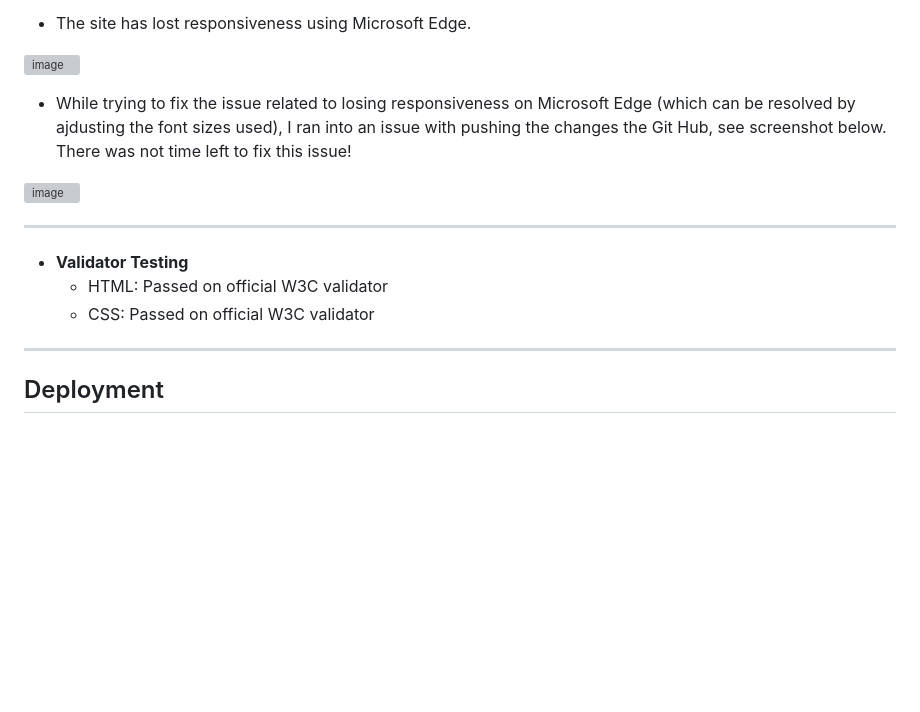
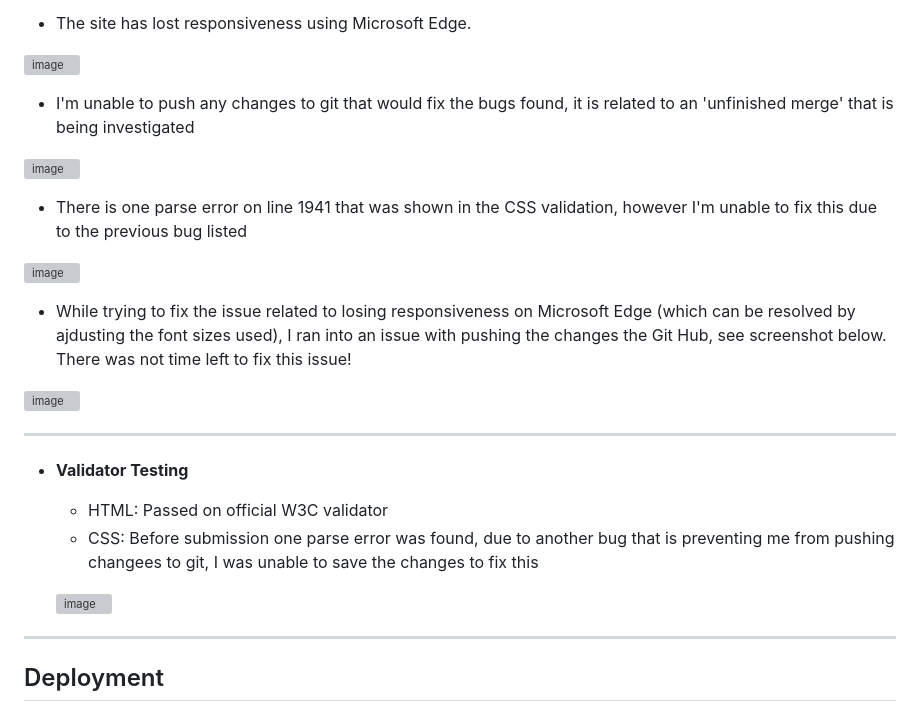
Before and after one commit to Code-Institute-Submissions/DannyGilligan-love-amsterdam_JanResub, a Markdown page: README.md, the part around the change. Rendered like a GitHub page; blank space fills up the shorter version; grey boxes are pictures that could not be loaded.

```diff
--- a/README.md
+++ b/README.md
@@ -116,6 +116,16 @@ Unresolved Bugs
 
 ![image](https://user-images.githubusercontent.com/112653322/215072307-e26c0ada-8c2c-48e1-ac33-e68d1848ca3e.png)
 
+  * I'm unable to push any changes to git that would fix the bugs found, it is related to an 'unfinished merge' that is being investigated
+
+![image](https://user-images.githubusercontent.com/112653322/215075521-e9484bb5-50a8-4c11-aa84-ece37e92dcc6.png)
+
+  * There is one parse error on line 1941 that was shown in the CSS validation, however I'm unable to fix this due to the previous bug listed
+
+![image](https://user-images.githubusercontent.com/112653322/215075728-305f6af7-9e5d-46e9-90ad-c3aa4f34c81f.png)
+
+
+
 
   * While trying to fix the issue related to losing responsiveness on Microsoft Edge (which can be resolved by ajdusting the font sizes used), I ran into an issue with pushing the changes the Git Hub, see screenshot below. There was not time left to fix this issue!
 
@@ -126,7 +136,10 @@ Unresolved Bugs
 
 * **Validator Testing**
   * HTML: Passed on official W3C validator
-  * CSS: Passed on official W3C validator
+  * CSS: Before submission one parse error was found, due to another bug that is preventing me from pushing changees to git, I was unable to save the changes to fix this
+
+  ![image](https://user-images.githubusercontent.com/112653322/215075290-a15a2019-70b1-4d55-858d-316e4d71394d.png)
+
 
 
 
```
